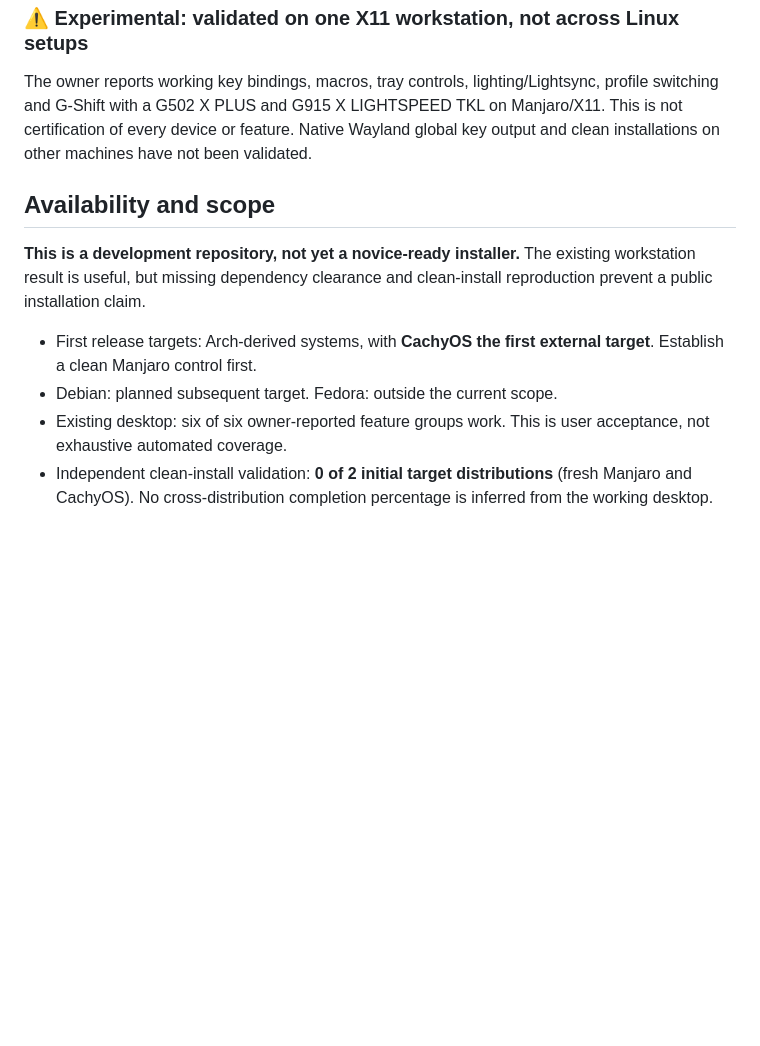
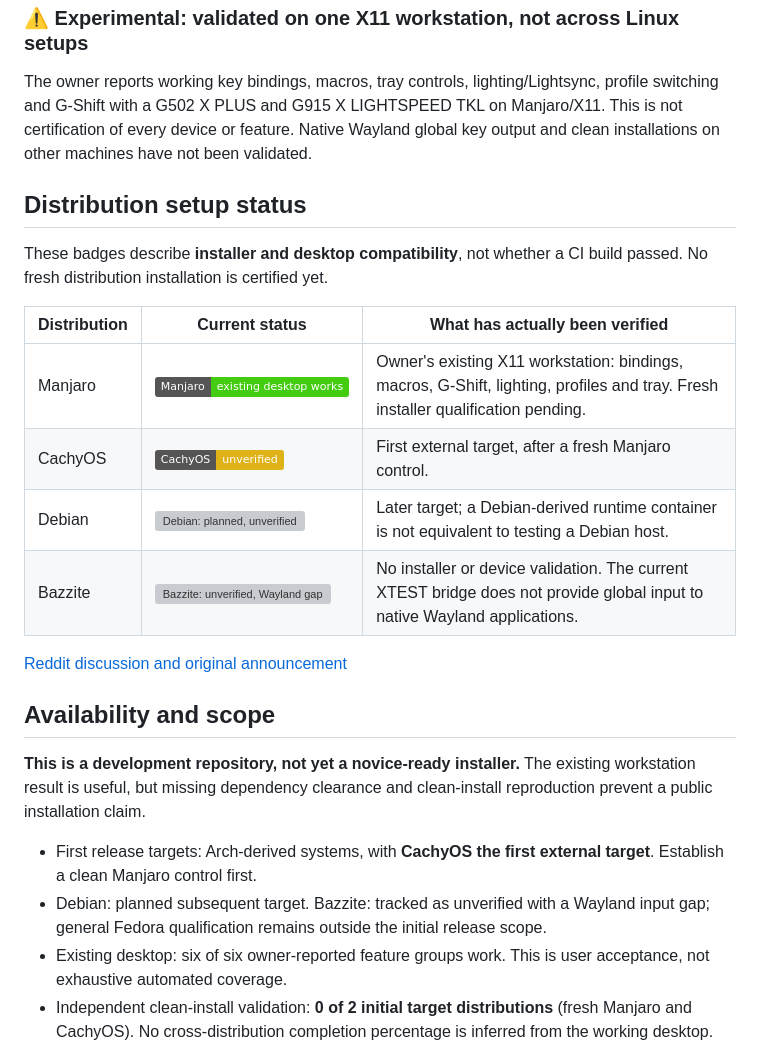
Before and after one commit to Cencyte/Penguin-LGHUB, a Markdown page: README.md, the part around one of its changes. GitHub-like rendering; badges without logos; blank space fills up the shorter version; grey boxes are pictures that could not be loaded.

```diff
--- a/README.md
+++ b/README.md
@@ -24,12 +31,25 @@ Setup will need privileged host integration, including appropriate device access
 
 The owner reports working key bindings, macros, tray controls, lighting/Lightsync, profile switching and G-Shift with a G502 X PLUS and G915 X LIGHTSPEED TKL on Manjaro/X11. This is not certification of every device or feature. Native Wayland global key output and clean installations on other machines have not been validated.
 
+## Distribution setup status
+
+These badges describe **installer and desktop compatibility**, not whether a CI build passed. No fresh distribution installation is certified yet.
+
+| Distribution | Current status | What has actually been verified |
+|---|---|---|
+| Manjaro | ![Manjaro: existing desktop works](https://img.shields.io/badge/Manjaro-existing_desktop_works-brightgreen) | Owner's existing X11 workstation: bindings, macros, G-Shift, lighting, profiles and tray. Fresh installer qualification pending. |
+| CachyOS | ![CachyOS: unverified](https://img.shields.io/badge/CachyOS-unverified-yellow) | First external target, after a fresh Manjaro control. |
+| Debian | ![Debian: planned, unverified](https://img.shields.io/badge/Debian-planned%20%2F%20unverified-lightgrey) | Later target; a Debian-derived runtime container is not equivalent to testing a Debian host. |
+| Bazzite | ![Bazzite: unverified, Wayland gap](https://img.shields.io/badge/Bazzite-unverified%20%2F%20Wayland_gap-orange) | No installer or device validation. The current XTEST bridge does not provide global input to native Wayland applications. |
+
+[Reddit discussion and original announcement](https://www.reddit.com/r/LogitechG/comments/1xe5jw2/comment/19rp0hjphnyjo/?context=1&screen_view_count=2)
+
 ## Availability and scope
 
 **This is a development repository, not yet a novice-ready installer.** The existing workstation result is useful, but missing dependency clearance and clean-install reproduction prevent a public installation claim.
 
 - First release targets: Arch-derived systems, with **CachyOS the first external target**. Establish a clean Manjaro control first.
-- Debian: planned subsequent target. Fedora: outside the current scope.
+- Debian: planned subsequent target. Bazzite: tracked as unverified with a Wayland input gap; general Fedora qualification remains outside the initial release scope.
 - Existing desktop: six of six owner-reported feature groups work. This is user acceptance, not exhaustive automated coverage.
 - Independent clean-install validation: **0 of 2 initial target distributions** (fresh Manjaro and CachyOS). No cross-distribution completion percentage is inferred from the working desktop.
 - Host package upgrades, firmware updates and replacing the user's system Wine are not installation prerequisites we intend to impose.
```
Also changed, not shown: other parts of README.md (+15 -6 lines), NOTICE.md (+8 -1 lines), docs/architecture/penguin-lghub-detailed-preserved.md (added, +129 -0 lines), docs/architecture/penguin-lghub-original-20261025.md (added, +125 -0 lines), docs/packaging/linux-runtime.md (added, +122 -0 lines), assets/penguin-lghub-logo.png, docs/architecture/penguin-lghub-detailed-preserved.png (added), docs/architecture/penguin-lghub-original-20261025.png (added), 7 other files.
